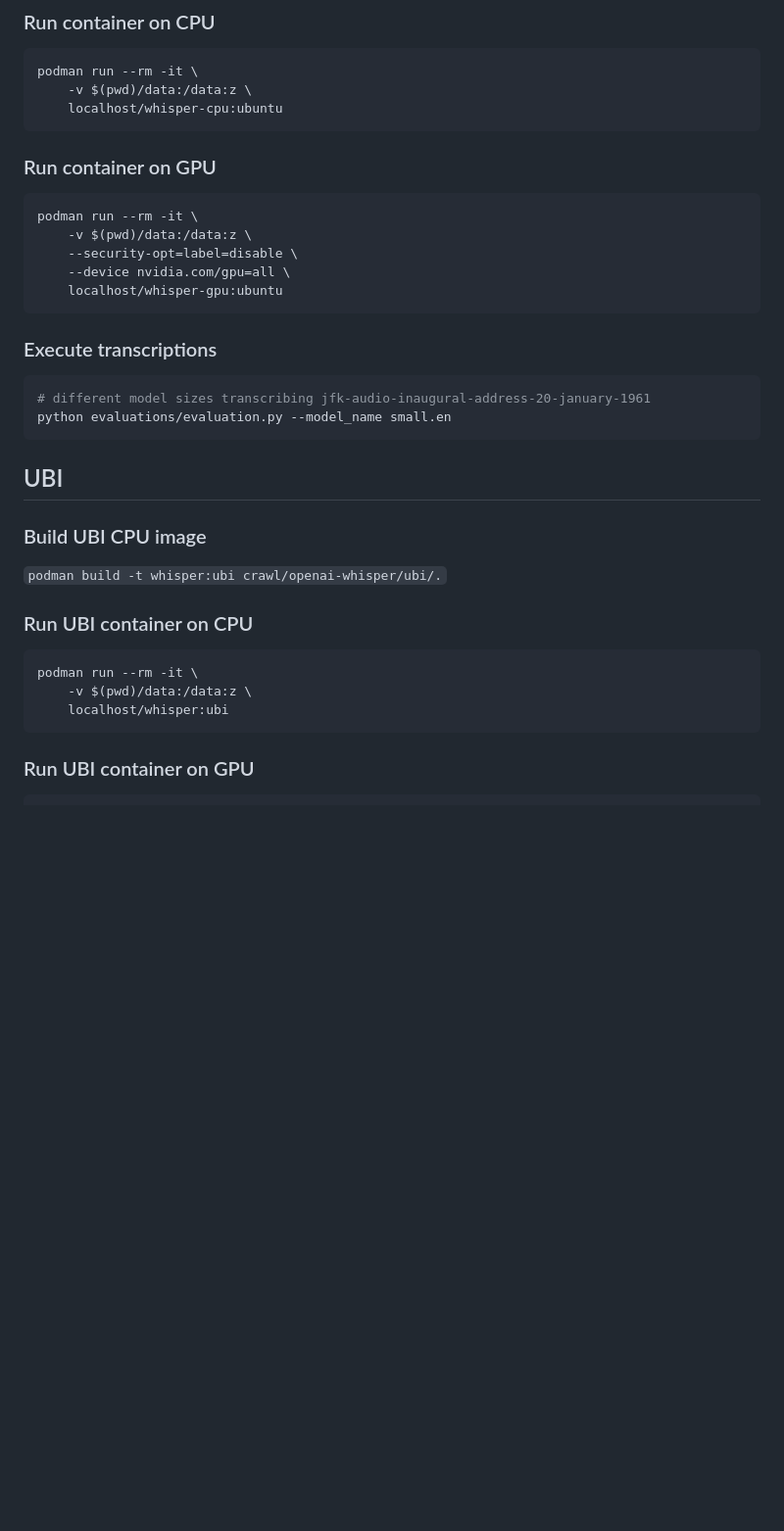
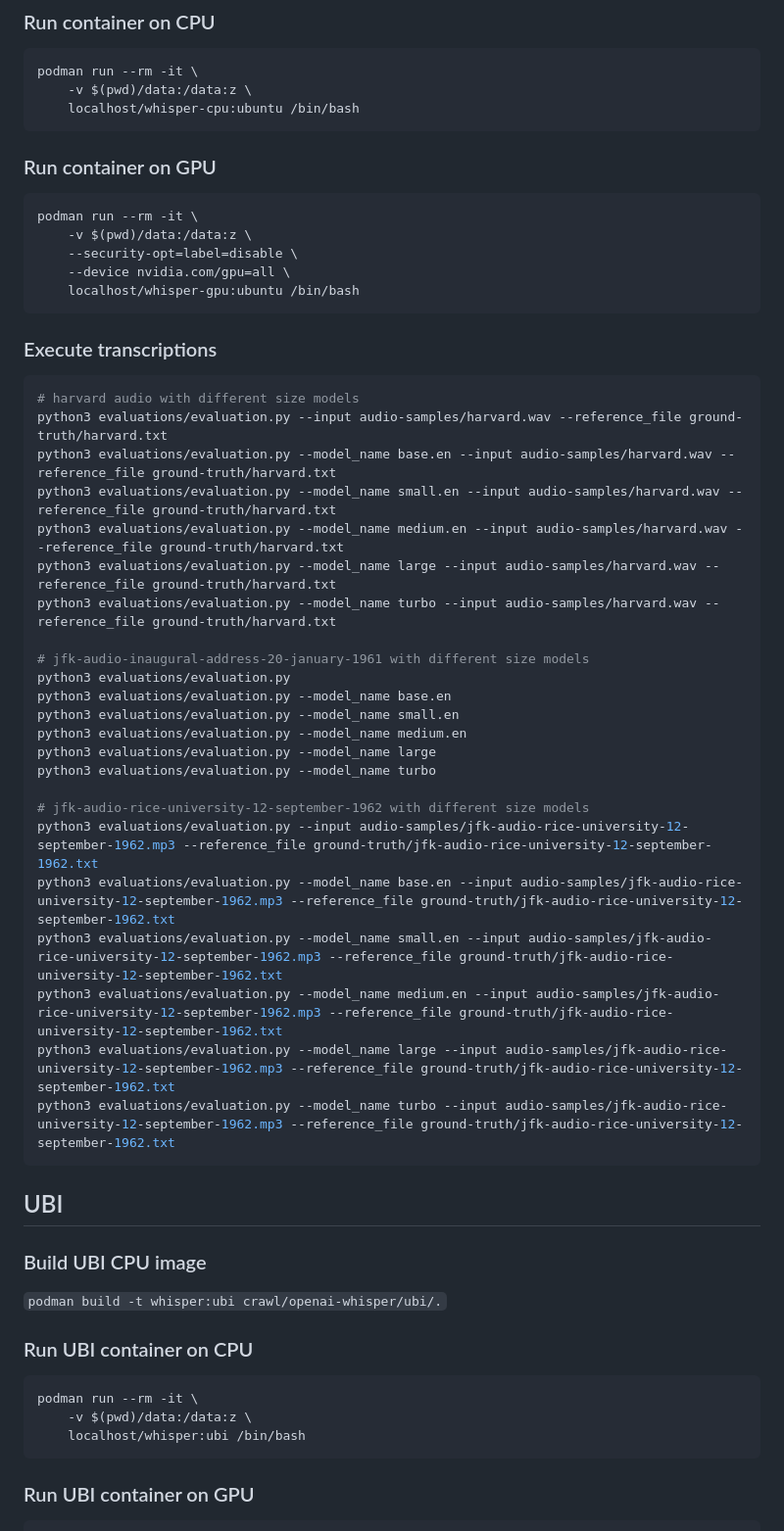
Before and after one commit to redhat-na-ssa/whitepaper-stt-evaluation-on-kubernetes, a Markdown page: crawl/README.md, the part around the change. Shown at 98% size. GitHub-like rendering; blank space fills up the shorter version.

Commit message:
update tests

````diff
--- a/crawl/README.md
+++ b/crawl/README.md
@@ -24,7 +24,7 @@ OpenAI Whisper interactive session with local audio files on a laptop/server:
 ```sh
 podman run --rm -it \
     -v $(pwd)/data:/data:z \
-    localhost/whisper-cpu:ubuntu
+    localhost/whisper-cpu:ubuntu /bin/bash
 ```
 
 ### Run container on GPU
@@ -34,14 +34,35 @@ podman run --rm -it \
     -v $(pwd)/data:/data:z \
     --security-opt=label=disable \
     --device nvidia.com/gpu=all \
-    localhost/whisper-gpu:ubuntu
+    localhost/whisper-gpu:ubuntu /bin/bash
 ```
 
 ### Execute transcriptions
 
 ```sh
-# different model sizes transcribing jfk-audio-inaugural-address-20-january-1961
-python evaluations/evaluation.py --model_name small.en
+# harvard audio with different size models
+python3 evaluations/evaluation.py --input audio-samples/harvard.wav --reference_file ground-truth/harvard.txt
+python3 evaluations/evaluation.py --model_name base.en --input audio-samples/harvard.wav --reference_file ground-truth/harvard.txt
+python3 evaluations/evaluation.py --model_name small.en --input audio-samples/harvard.wav --reference_file ground-truth/harvard.txt
+python3 evaluations/evaluation.py --model_name medium.en --input audio-samples/harvard.wav --reference_file ground-truth/harvard.txt
+python3 evaluations/evaluation.py --model_name large --input audio-samples/harvard.wav --reference_file ground-truth/harvard.txt
+python3 evaluations/evaluation.py --model_name turbo --input audio-samples/harvard.wav --reference_file ground-truth/harvard.txt
+
+# jfk-audio-inaugural-address-20-january-1961 with different size models
+python3 evaluations/evaluation.py
+python3 evaluations/evaluation.py --model_name base.en
+python3 evaluations/evaluation.py --model_name small.en
+python3 evaluations/evaluation.py --model_name medium.en
+python3 evaluations/evaluation.py --model_name large
+python3 evaluations/evaluation.py --model_name turbo
+
+# jfk-audio-rice-university-12-september-1962 with different size models
+python3 evaluations/evaluation.py --input audio-samples/jfk-audio-rice-university-12-september-1962.mp3 --reference_file ground-truth/jfk-audio-rice-university-12-september-1962.txt
+python3 evaluations/evaluation.py --model_name base.en --input audio-samples/jfk-audio-rice-university-12-september-1962.mp3 --reference_file ground-truth/jfk-audio-rice-university-12-september-1962.txt
+python3 evaluations/evaluation.py --model_name small.en --input audio-samples/jfk-audio-rice-university-12-september-1962.mp3 --reference_file ground-truth/jfk-audio-rice-university-12-september-1962.txt
+python3 evaluations/evaluation.py --model_name medium.en --input audio-samples/jfk-audio-rice-university-12-september-1962.mp3 --reference_file ground-truth/jfk-audio-rice-university-12-september-1962.txt
+python3 evaluations/evaluation.py --model_name large --input audio-samples/jfk-audio-rice-university-12-september-1962.mp3 --reference_file ground-truth/jfk-audio-rice-university-12-september-1962.txt
+python3 evaluations/evaluation.py --model_name turbo --input audio-samples/jfk-audio-rice-university-12-september-1962.mp3 --reference_file ground-truth/jfk-audio-rice-university-12-september-1962.txt
 ```
 
 ## UBI
@@ -55,7 +76,7 @@ python evaluations/evaluation.py --model_name small.en
 ```sh
 podman run --rm -it \
     -v $(pwd)/data:/data:z \
-    localhost/whisper:ubi
+    localhost/whisper:ubi /bin/bash
 ```
 
 ### Run UBI container on GPU
````
